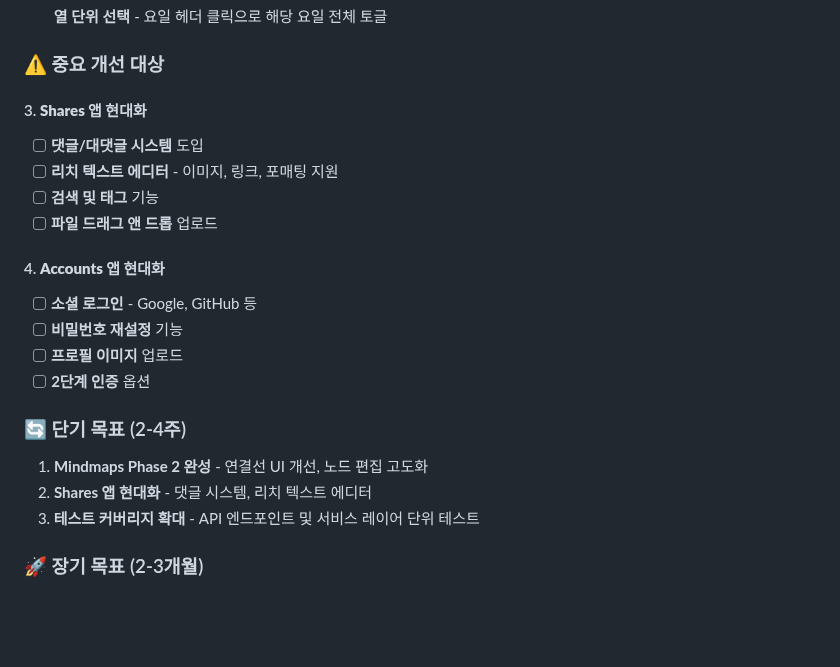
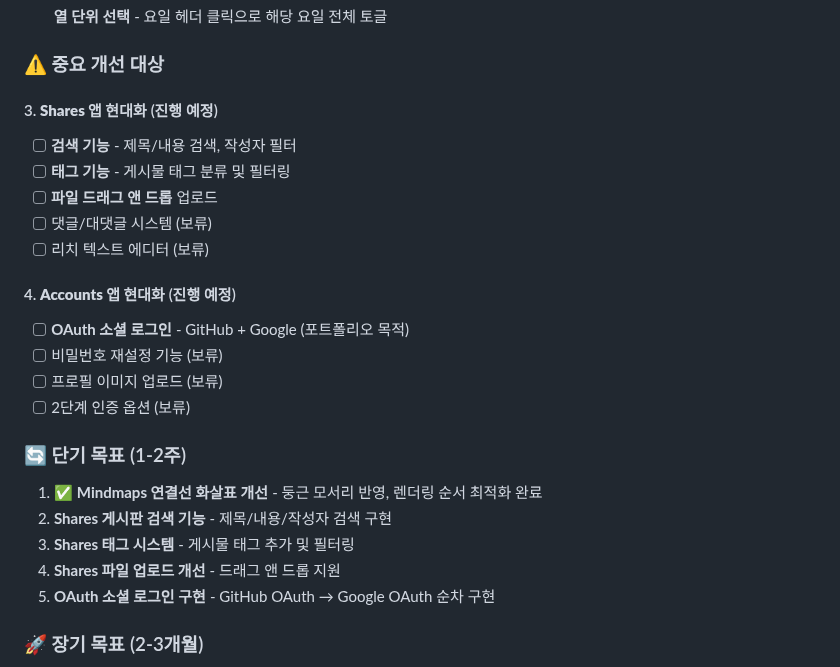
Before and after one commit to TlesMes/TeamMoa-Refactor, a Markdown page: docs/README.md, the part around the change. Rendered like a GitHub page; blank space fills up the shorter version.

Commit message:
docs: Shares 앱 및 OAuth 개선 계획 문서화
- Shares 앱 개선 계획: 검색, 태그, 드래그앤드롭
- OAuth 소셜 로그인 계획: GitHub + Google
- 마인드맵 연결선 개선 완료 표시

```diff
--- a/docs/README.md
+++ b/docs/README.md
@@ -174,22 +174,25 @@ Django REST Framework 기반 API 인프라 및 앱별 API 전환 작업
 
 ### ⚠️ 중요 개선 대상
 
-#### 3. **Shares 앱 현대화**
-- [ ] **댓글/대댓글 시스템** 도입
-- [ ] **리치 텍스트 에디터** - 이미지, 링크, 포매팅 지원
-- [ ] **검색 및 태그** 기능
+#### 3. **Shares 앱 현대화** (진행 예정)
+- [ ] **검색 기능** - 제목/내용 검색, 작성자 필터
+- [ ] **태그 기능** - 게시물 태그 분류 및 필터링
 - [ ] **파일 드래그 앤 드롭** 업로드
+- [ ] 댓글/대댓글 시스템 (보류)
+- [ ] 리치 텍스트 에디터 (보류)
 
-#### 4. **Accounts 앱 현대화**
-- [ ] **소셜 로그인** - Google, GitHub 등
-- [ ] **비밀번호 재설정** 기능
-- [ ] **프로필 이미지** 업로드
-- [ ] **2단계 인증** 옵션
+#### 4. **Accounts 앱 현대화** (진행 예정)
+- [ ] **OAuth 소셜 로그인** - GitHub + Google (포트폴리오 목적)
+- [ ] 비밀번호 재설정 기능 (보류)
+- [ ] 프로필 이미지 업로드 (보류)
+- [ ] 2단계 인증 옵션 (보류)
 
-### 🔄 단기 목표 (2-4주)
-1. **Mindmaps Phase 2 완성** - 연결선 UI 개선, 노드 편집 고도화
-2. **Shares 앱 현대화** - 댓글 시스템, 리치 텍스트 에디터
-3. **테스트 커버리지 확대** - API 엔드포인트 및 서비스 레이어 단위 테스트
+### 🔄 단기 목표 (1-2주)
+1. ✅ **Mindmaps 연결선 화살표 개선** - 둥근 모서리 반영, 렌더링 순서 최적화 완료
+2. **Shares 게시판 검색 기능** - 제목/내용/작성자 검색 구현
+3. **Shares 태그 시스템** - 게시물 태그 추가 및 필터링
+4. **Shares 파일 업로드 개선** - 드래그 앤 드롭 지원
+5. **OAuth 소셜 로그인 구현** - GitHub OAuth → Google OAuth 순차 구현
 
 ### 🚀 장기 목표 (2-3개월)
 1. **성능 모니터링 시스템** - 서비스별 성능 지표 추적 및 최적화
```
Also changed, not shown: CLAUDE.md (+5 -4 lines).
